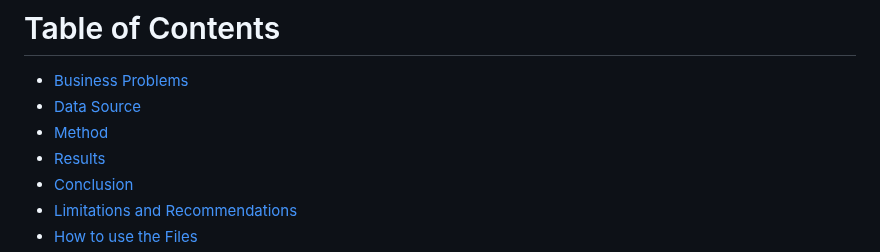
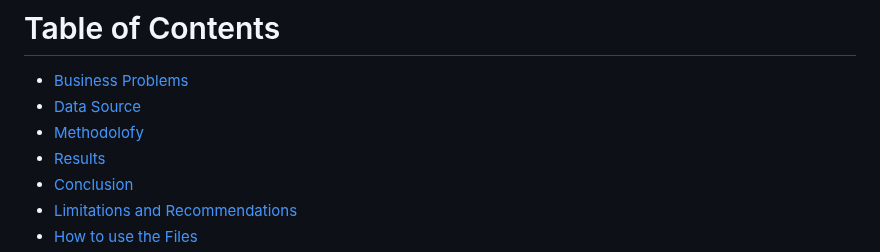
Before and after one commit to florenciairene27/Customer-Segmentation-using-RFM-Analysis-and-Clustering-Algorithms, a Markdown page: README.md, the part around the change. GitHub-like rendering.

```diff
--- a/README.md
+++ b/README.md
@@ -13,7 +13,7 @@ Alongside applying clustering algorithms to find meaningful segments, I will als
 # Table of Contents
 - [Business Problems](#business-problems)
 - [Data Source](#data-source)
-- [Method](#method)
+- [Methodolofy](#methodology)
 - [Results](#results)
 - [Conclusion](#conclusion)
 - [Limitations and Recommendations](#limitations-and-recommendations)
```
